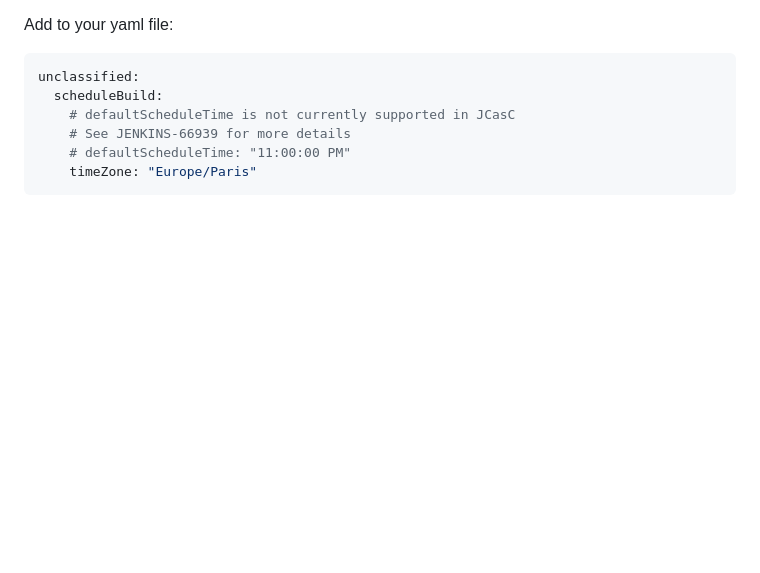
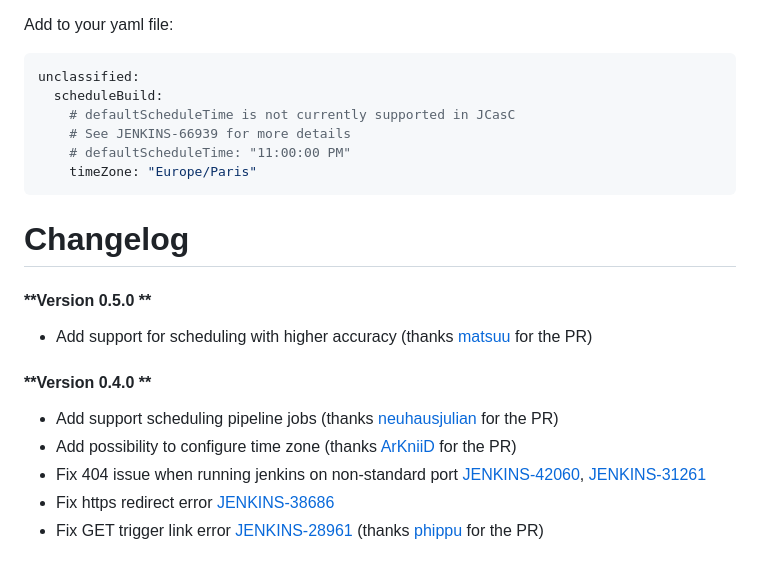
Before and after one commit to jenkinsci/schedule-build-plugin, a Markdown page: README.md, the part around one of its changes. Drawn GitHub-style; blank space fills up the shorter version.

````diff
--- a/README.md
+++ b/README.md
@@ -16,3 +45,24 @@ unclassified:
     # defaultScheduleTime: "11:00:00 PM"
     timeZone: "Europe/Paris"
 ```
+# Changelog
+
+#### **Version 0.5.0 **
+
+-   Add support for scheduling with higher accuracy (thanks
+    [matsuu](https://github.com/matsuu) for the PR)
+
+#### **Version 0.4.0 **
+
+-   Add support scheduling pipeline jobs (thanks
+    [neuhausjulian](https://github.com/neuhausjulian) for the PR)
+-   Add possibility to configure time zone (thanks
+    [ArKniiD](https://github.com/ArKniiD) for the PR)
+-   Fix 404 issue when running jenkins on non-standard port
+    [JENKINS-42060](https://issues.jenkins-ci.org/browse/JENKINS-42060),
+    [JENKINS-31261](https://issues.jenkins-ci.org/browse/JENKINS-31261)
+-   Fix https redirect error
+    [JENKINS-38686](https://issues.jenkins-ci.org/browse/JENKINS-38686)
+-   Fix GET trigger link error
+    [JENKINS-28961](https://issues.jenkins-ci.org/browse/JENKINS-28961)
+    (thanks [phippu](https://github.com/phippu) for the PR)
````
Also changed, not shown: other parts of README.md (+31 -2 lines), docs/images/Schedule_Action.png (added), docs/images/Schedule_Build_Queue.png (added), docs/images/Schedule_Page.png (added), docs/images/Schedule_Project_Page.png (added), docs/images/Schedule_Timezone.png (added).
